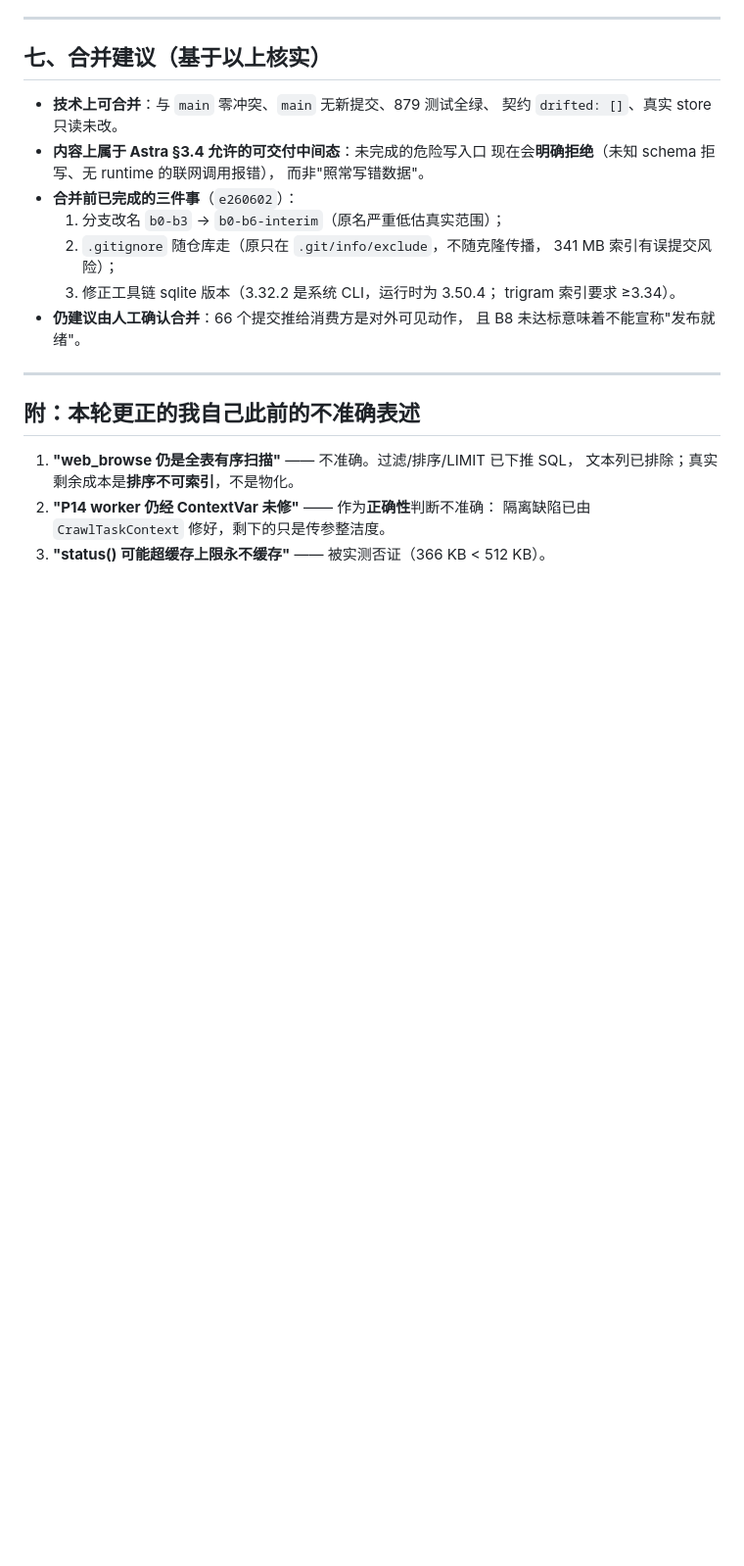
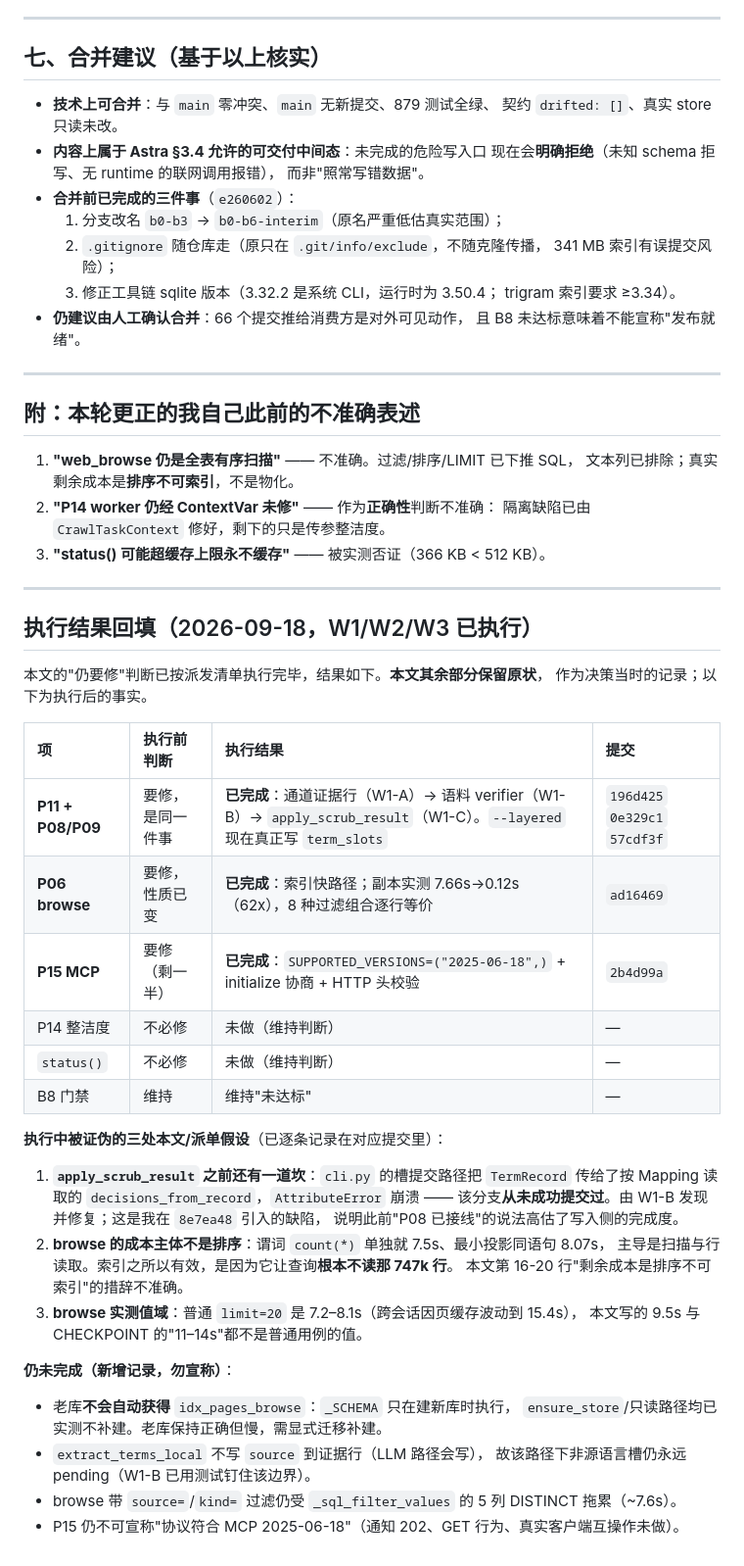
Before and after one commit to omoinoki/sekaisync, a Markdown page: work/REMAINING_REVIEW_2026-09-18.md, the part around the change. Shown at 98% size. GitHub-like rendering; blank space fills up the shorter version.

```diff
--- a/work/REMAINING_REVIEW_2026-09-18.md
+++ b/work/REMAINING_REVIEW_2026-09-18.md
@@ -213,3 +213,40 @@ B8 的缺口（性能、真实客户端互操作、平台矩阵、发布故障
 2. **"P14 worker 仍经 ContextVar 未修"** —— 作为**正确性**判断不准确：
    隔离缺陷已由 `CrawlTaskContext` 修好，剩下的只是传参整洁度。
 3. **"status() 可能超缓存上限永不缓存"** —— 被实测否证（366 KB < 512 KB）。
+
+---
+
+## 执行结果回填（2026-09-18，W1/W2/W3 已执行）
+
+本文的"仍要修"判断已按派发清单执行完毕，结果如下。**本文其余部分保留原状**，
+作为决策当时的记录；以下为执行后的事实。
+
+| 项 | 执行前判断 | 执行结果 | 提交 |
+| :--- | :--- | :--- | :--- |
+| **P11 + P08/P09** | 要修，是同一件事 | **已完成**：通道证据行（W1-A）→ 语料 verifier（W1-B）→ `apply_scrub_result`（W1-C）。`--layered` 现在真正写 `term_slots` | `196d425` `0e329c1` `57cdf3f` |
+| **P06 browse** | 要修，性质已变 | **已完成**：索引快路径；副本实测 7.66s→0.12s（62x），8 种过滤组合逐行等价 | `ad16469` |
+| **P15 MCP** | 要修（剩一半） | **已完成**：`SUPPORTED_VERSIONS=("2025-06-18",)` + initialize 协商 + HTTP 头校验 | `2b4d99a` |
+| P14 整洁度 | 不必修 | 未做（维持判断） | — |
+| `status()` | 不必修 | 未做（维持判断） | — |
+| B8 门禁 | 维持 | 维持"未达标" | — |
+
+**执行中被证伪的三处本文/派单假设**（已逐条记录在对应提交里）：
+
+1. **`apply_scrub_result` 之前还有一道坎**：`cli.py` 的槽提交路径把 `TermRecord`
+   传给了按 Mapping 读取的 `decisions_from_record`，`AttributeError` 崩溃 ——
+   该分支**从未成功提交过**。由 W1-B 发现并修复；这是我在 `8e7ea48` 引入的缺陷，
+   说明此前"P08 已接线"的说法高估了写入侧的完成度。
+2. **browse 的成本主体不是排序**：谓词 `count(*)` 单独就 7.5s、最小投影同语句 8.07s，
+   主导是扫描与行读取。索引之所以有效，是因为它让查询**根本不读那 747k 行**。
+   本文第 16-20 行"剩余成本是排序不可索引"的措辞不准确。
+3. **browse 实测值域**：普通 `limit=20` 是 7.2–8.1s（跨会话因页缓存波动到 15.4s），
+   本文写的 9.5s 与 CHECKPOINT 的"11–14s"都不是普通用例的值。
+
+**仍未完成（新增记录，勿宣称）**：
+
+- 老库**不会自动获得** `idx_pages_browse`：`_SCHEMA` 只在建新库时执行，
+  `ensure_store`/只读路径均已实测不补建。老库保持正确但慢，需显式迁移补建。
+- `extract_terms_local` 不写 `source` 到证据行（LLM 路径会写），
+  故该路径下非源语言槽仍永远 pending（W1-B 已用测试钉住该边界）。
+- browse 带 `source=`/`kind=` 过滤仍受 `_sql_filter_values` 的 5 列 DISTINCT 拖累（~7.6s）。
+- P15 仍不可宣称"协议符合 MCP 2025-06-18"（通知 202、GET 行为、真实客户端互操作未做）。
```
Also changed, not shown: work/CHECKPOINT.md (+17 -7 lines).
